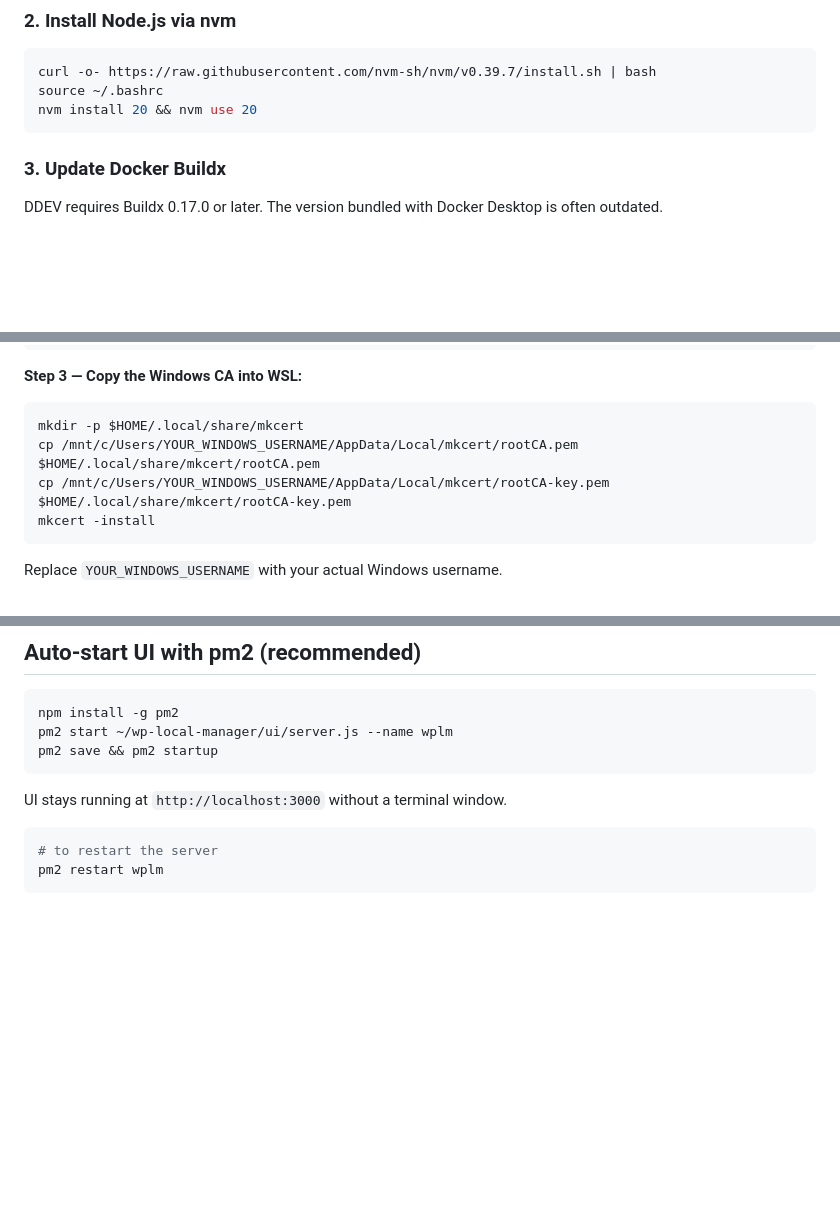
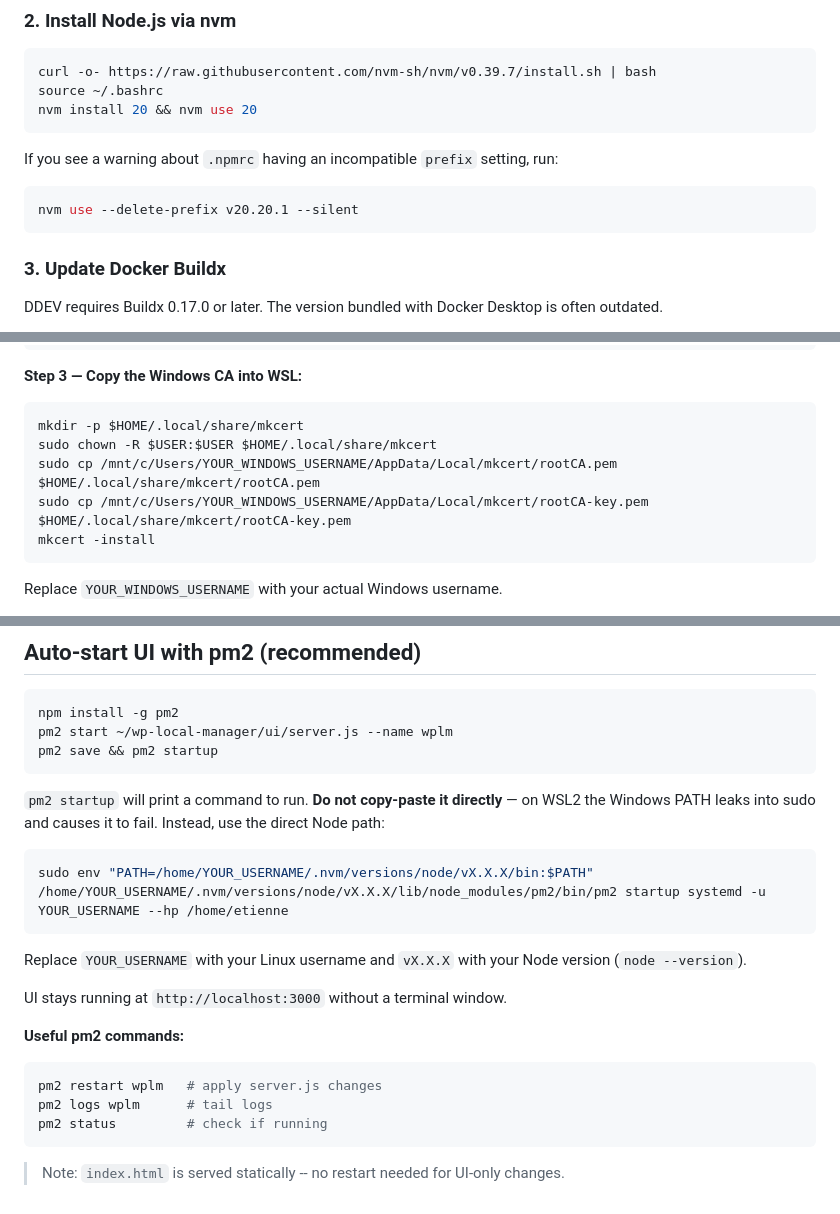
Before and after one commit to etiennegagnier-devweb/wp-local-manager, a Markdown page: README.md, 3 parts joined by grey strips. Drawn GitHub-style; blank space fills up the shorter version.

Commit message:
fix setup steps

````diff
--- a/README.md
+++ b/README.md
@@ -32,6 +32,12 @@ sudo apt update && sudo apt install -y jq
 curl -o- https://raw.githubusercontent.com/nvm-sh/nvm/v0.39.7/install.sh | bash
 source ~/.bashrc
 nvm install 20 && nvm use 20
+```
+
+If you see a warning about `.npmrc` having an incompatible `prefix` setting, run:
+
+```bash
+nvm use --delete-prefix v20.20.1 --silent
 ```
 
 ### 3. Update Docker Buildx
@@ -76,8 +82,9 @@ mkcert -install
 **Step 3 — Copy the Windows CA into WSL:**
 ```bash
 mkdir -p $HOME/.local/share/mkcert
-cp /mnt/c/Users/YOUR_WINDOWS_USERNAME/AppData/Local/mkcert/rootCA.pem $HOME/.local/share/mkcert/rootCA.pem
-cp /mnt/c/Users/YOUR_WINDOWS_USERNAME/AppData/Local/mkcert/rootCA-key.pem $HOME/.local/share/mkcert/rootCA-key.pem
+sudo chown -R $USER:$USER $HOME/.local/share/mkcert
+sudo cp /mnt/c/Users/YOUR_WINDOWS_USERNAME/AppData/Local/mkcert/rootCA.pem $HOME/.local/share/mkcert/rootCA.pem
+sudo cp /mnt/c/Users/YOUR_WINDOWS_USERNAME/AppData/Local/mkcert/rootCA-key.pem $HOME/.local/share/mkcert/rootCA-key.pem
 mkcert -install
 ```
 
@@ -344,9 +351,21 @@ pm2 start ~/wp-local-manager/ui/server.js --name wplm
 pm2 save && pm2 startup
 ```
 
+`pm2 startup` will print a command to run. **Do not copy-paste it directly** — on WSL2 the Windows PATH leaks into sudo and causes it to fail. Instead, use the direct Node path:
+
+```bash
+sudo env "PATH=/home/YOUR_USERNAME/.nvm/versions/node/vX.X.X/bin:$PATH" /home/YOUR_USERNAME/.nvm/versions/node/vX.X.X/lib/node_modules/pm2/bin/pm2 startup systemd -u YOUR_USERNAME --hp /home/etienne
+```
+
+Replace `YOUR_USERNAME` with your Linux username and `vX.X.X` with your Node version (`node --version`).
+
 UI stays running at `http://localhost:3000` without a terminal window.
 
+**Useful pm2 commands:**
 ```bash
-# to restart the server
-pm2 restart wplm
+pm2 restart wplm   # apply server.js changes
+pm2 logs wplm      # tail logs
+pm2 status         # check if running
 ```
+
+> Note: `index.html` is served statically -- no restart needed for UI-only changes.
````
